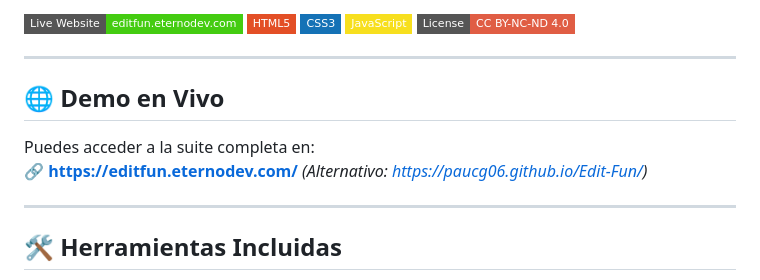
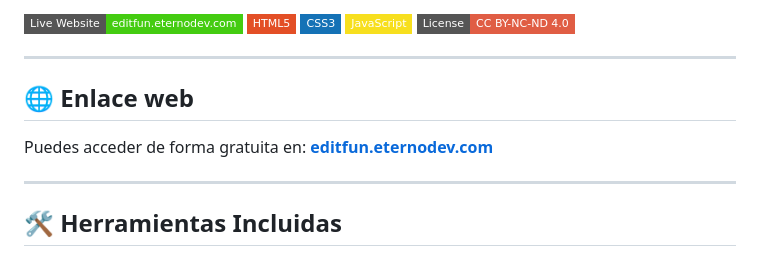
Before and after one commit to paucg06/Edit-Fun, a Markdown page: README.md, the part around the change. Drawn GitHub-style; badges without logos.

Commit message:
docs: update section title to Enlace web with direct link

```diff
--- a/README.md
+++ b/README.md
@@ -10,9 +10,8 @@
 
 ---
 
-## 🌐 Demo en Vivo
-Puedes acceder a la suite completa en:
-🔗 **[https://editfun.eternodev.com/](https://editfun.eternodev.com/)** *(Alternativo: [https://paucg06.github.io/Edit-Fun/](https://paucg06.github.io/Edit-Fun/))*
+## 🌐 Enlace web
+Puedes acceder de forma gratuita en: **[editfun.eternodev.com](https://editfun.eternodev.com/)**
 
 ---
 
```
